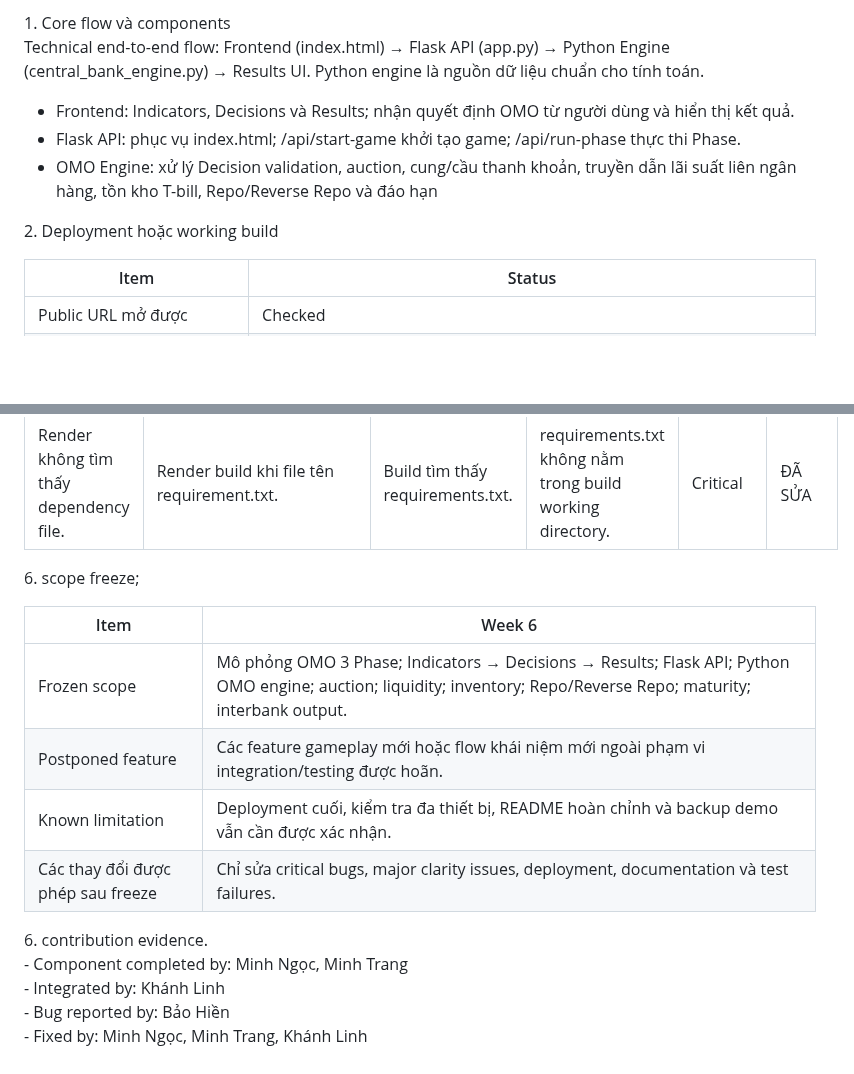
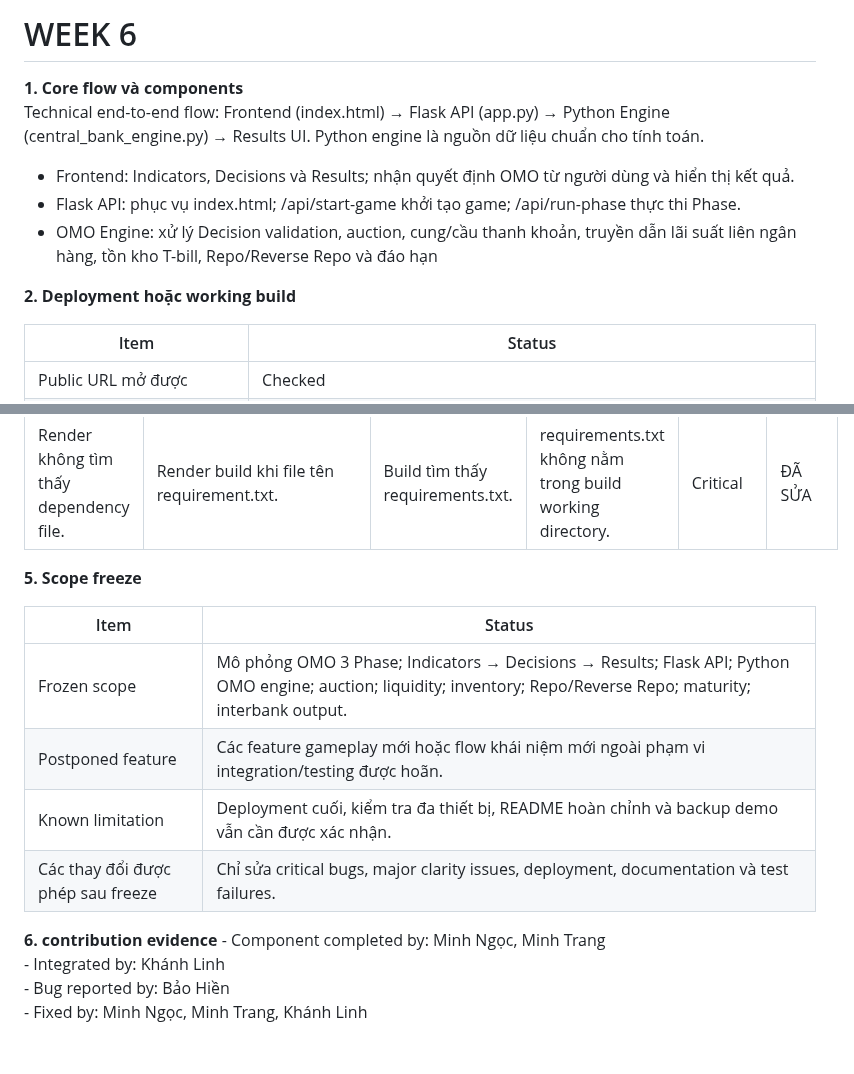
Before and after one commit to FTU-Legacy-63/G03, a Markdown page: WEEK 6/Week 6.md, 2 parts joined by grey strips. Drawn GitHub-style; blank space fills up the shorter version.

```diff
--- a/WEEK 6/[CNTT] Ý TƯỞNG SKIBIDI.md
+++ b/WEEK 6/Week 6.md
@@ -1,11 +1,12 @@
-1\. Core flow và components
+# WEEK 6
+**1\. Core flow và components**
 Technical end-to-end flow: Frontend (index.html) → Flask API (app.py) → Python Engine (central\_bank\_engine.py) → Results UI. Python engine là nguồn dữ liệu chuẩn cho tính toán.
 
 - Frontend: Indicators, Decisions và Results; nhận quyết định OMO từ người dùng và hiển thị kết quả.
 - Flask API: phục vụ index.html; /api/start-game khởi tạo game; /api/run-phase thực thi Phase.
 - OMO Engine: xử lý Decision validation, auction, cung/cầu thanh khoản, truyền dẫn lãi suất liên ngân hàng, tồn kho T-bill, Repo/Reverse Repo và đáo hạn
 
-2\. Deployment hoặc working build
+**2\. Deployment hoặc working build**
 
 | Item | Status |
 | ----- | ----- |
@@ -44,16 +45,16 @@ Technical end-to-end flow: Frontend (index.html) → Flask API (app.py) → Pyth
 | Deployment public gọi API localhost. | index.html — startGame/submitDecision trên public URL. | Gọi API same-origin của deployment. | 127.0.0.1 trỏ tới máy của người dùng. | Critical | ĐÃ SỬA  |
 | Render không tìm thấy dependency file. | Render build khi file tên requirement.txt. | Build tìm thấy requirements.txt. | requirements.txt không nằm trong build working directory. | Critical | ĐÃ SỬA  |
 
-6\. scope freeze;
+**5\. Scope freeze**
 
-| Item | Week 6 |
+| Item | Status |
 | ----- | ----- |
 | Frozen scope | Mô phỏng OMO 3 Phase; Indicators → Decisions → Results; Flask API; Python OMO engine; auction; liquidity; inventory; Repo/Reverse Repo; maturity; interbank output. |
 | Postponed feature | Các feature gameplay mới hoặc flow khái niệm mới ngoài phạm vi integration/testing được hoãn. |
 | Known limitation | Deployment cuối, kiểm tra đa thiết bị, README hoàn chỉnh và backup demo vẫn cần được xác nhận. |
 | Các thay đổi được phép sau freeze | Chỉ sửa critical bugs, major clarity issues, deployment, documentation và test failures. |
 
-6\. contribution evidence.
+**6\. contribution evidence**
 \- Component completed by: Minh Ngọc, Minh Trang
 \- Integrated by: Khánh Linh
 \- Bug reported by: Bảo Hiền
```
Also changed, not shown: other parts of WEEK 6/Week 6.md (+2 -2 lines).
